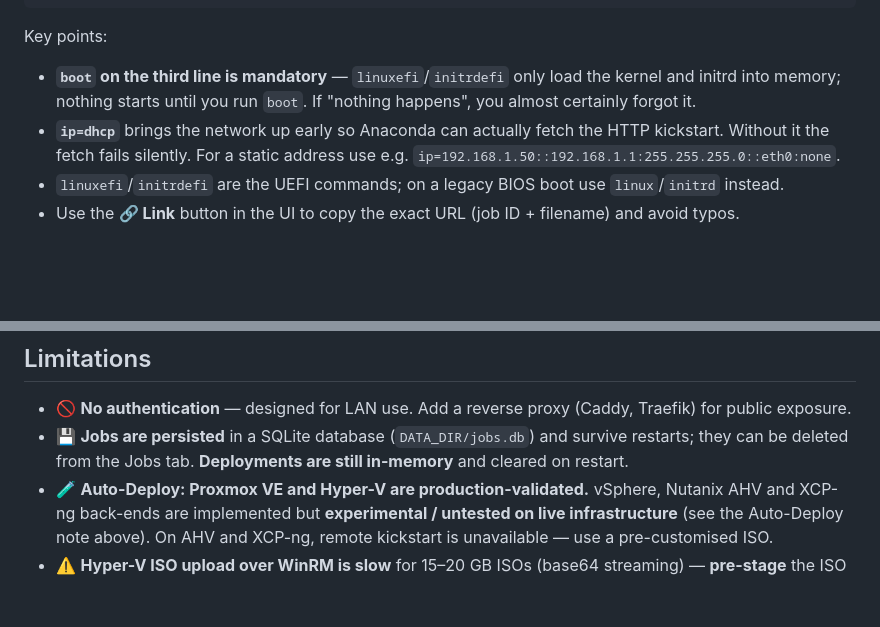
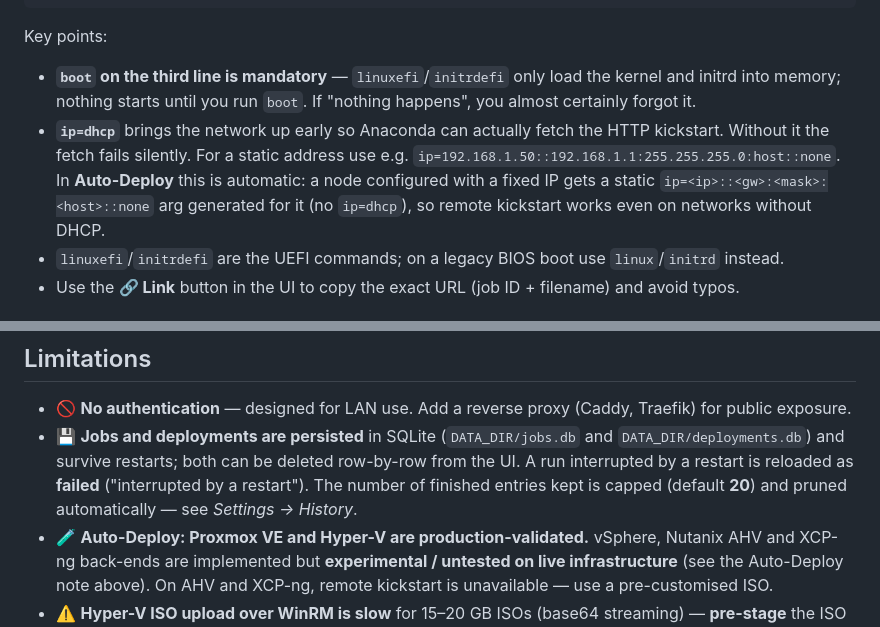
Before and after one commit to BaptisteTellier/autodeploy-web, a Markdown page: README.md, 2 parts joined by grey strips. GitHub-like rendering; blank space fills up the shorter version.

```diff
--- a/README.md
+++ b/README.md
@@ -240,7 +246,7 @@ boot
 
 Key points:
 - **`boot` on the third line is mandatory** — `linuxefi`/`initrdefi` only load the kernel and initrd into memory; nothing starts until you run `boot`. If "nothing happens", you almost certainly forgot it.
-- **`ip=dhcp`** brings the network up early so Anaconda can actually fetch the HTTP kickstart. Without it the fetch fails silently. For a static address use e.g. `ip=192.168.1.50::192.168.1.1:255.255.255.0::eth0:none`.
+- **`ip=dhcp`** brings the network up early so Anaconda can actually fetch the HTTP kickstart. Without it the fetch fails silently. For a static address use e.g. `ip=192.168.1.50::192.168.1.1:255.255.255.0:host::none`. In **Auto-Deploy** this is automatic: a node configured with a fixed IP gets a static `ip=<ip>::<gw>:<mask>:<host>::none` arg generated for it (no `ip=dhcp`), so remote kickstart works even on networks without DHCP.
 - `linuxefi`/`initrdefi` are the UEFI commands; on a legacy BIOS boot use `linux`/`initrd` instead.
 - Use the **🔗 Link** button in the UI to copy the exact URL (job ID + filename) and avoid typos.
 
@@ -451,7 +501,7 @@ Use a **local administrator** account in the Deploy form's user/password fields.
 ## Limitations
 
 - 🚫 **No authentication** — designed for LAN use. Add a reverse proxy (Caddy, Traefik) for public exposure.
-- 💾 **Jobs are persisted** in a SQLite database (`DATA_DIR/jobs.db`) and survive restarts; they can be deleted from the Jobs tab. **Deployments are still in-memory** and cleared on restart.
+- 💾 **Jobs and deployments are persisted** in SQLite (`DATA_DIR/jobs.db` and `DATA_DIR/deployments.db`) and survive restarts; both can be deleted row-by-row from the UI. A run interrupted by a restart is reloaded as **failed** ("interrupted by a restart"). The number of finished entries kept is capped (default **20**) and pruned automatically — see *Settings → History*.
 - 🧪 **Auto-Deploy: Proxmox VE and Hyper-V are production-validated.** vSphere, Nutanix AHV and XCP-ng back-ends are implemented but **experimental / untested on live infrastructure** (see the Auto-Deploy note above). On AHV and XCP-ng, remote kickstart is unavailable — use a pre-customised ISO.
 - ⚠️ **Hyper-V ISO upload over WinRM is slow** for 15–20 GB ISOs (base64 streaming) — **pre-stage** the ISO in the host's ISO path so `FindISO` skips the upload.
 - ⚠️ **Remote-kickstart keystroke injection is best-effort** — there is no clean screenshot/console feedback over the Proxmox API, so the classic customised-ISO boot mode remains the most reliable.
```
Also changed, not shown: other parts of README.md (+56 -6 lines).
